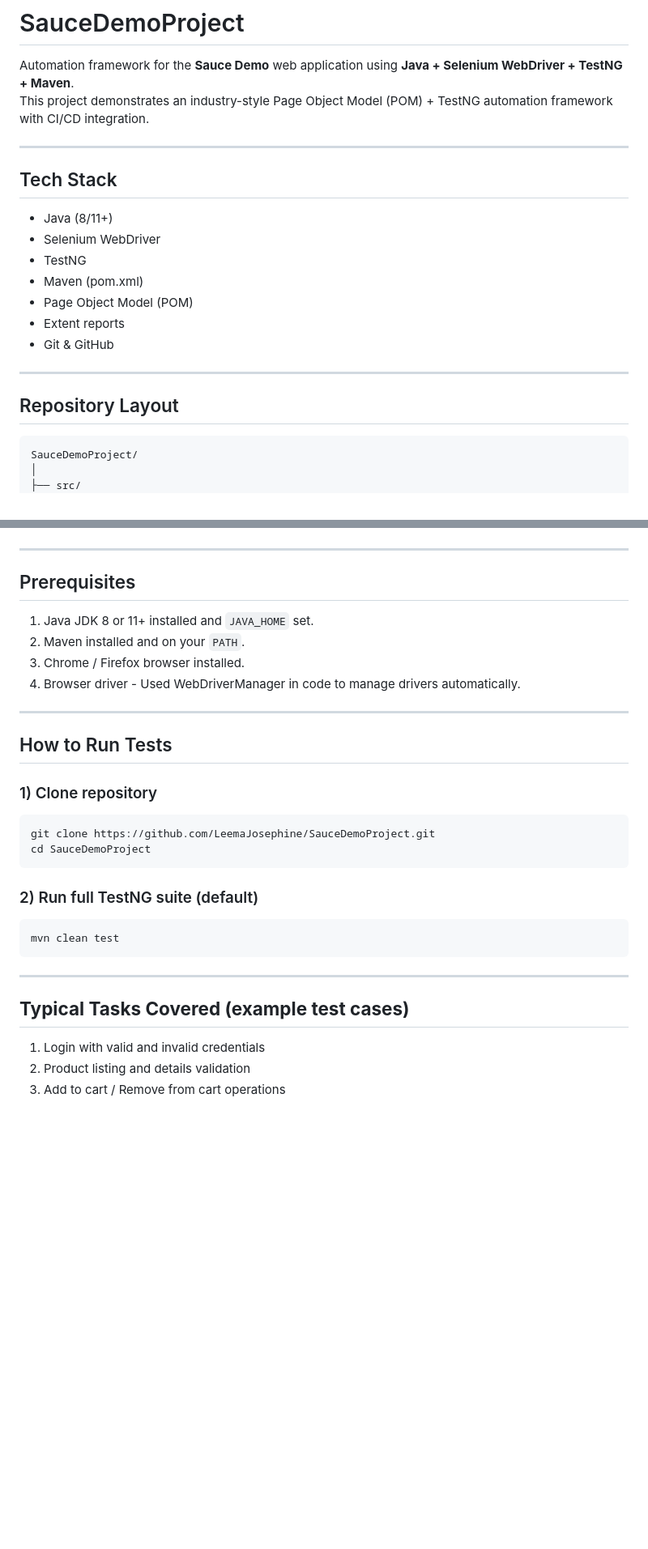
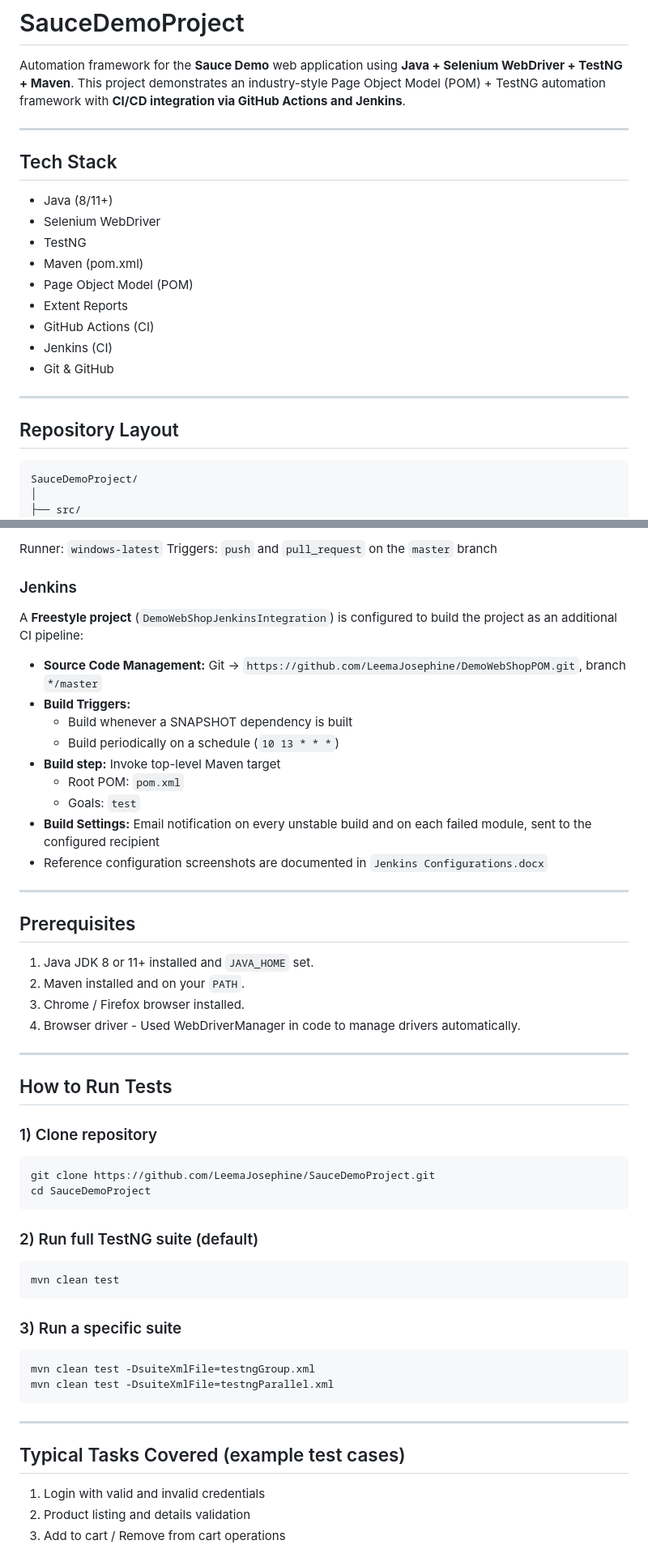
Before and after one commit to LeemaJosephine/SauceDemoProject_POM_TestNG, a Markdown page: README.md, 2 parts joined by grey strips. Shown at 81% size. Rendered like a GitHub page; blank space fills up the shorter version.

````diff
--- a/README.md
+++ b/README.md
@@ -1,24 +1,24 @@
 # SauceDemoProject
 
 Automation framework for the **Sauce Demo** web application using **Java + Selenium WebDriver + TestNG + Maven**.
-This project demonstrates an industry-style Page Object Model (POM) + TestNG automation framework with CI/CD integration.
+This project demonstrates an industry-style Page Object Model (POM) + TestNG automation framework with **CI/CD integration via GitHub Actions and Jenkins**.
 
 ---
 
-##  Tech Stack
-
+## Tech Stack
 - Java (8/11+)
 - Selenium WebDriver
 - TestNG
 - Maven (pom.xml)
 - Page Object Model (POM)
-- Extent reports
+- Extent Reports
+- GitHub Actions (CI)
+- Jenkins (CI)
 - Git & GitHub
 
 ---
 
-##  Repository Layout
-
+## Repository Layout
 ```
 SauceDemoProject/
 │
@@ -95,8 +123,22 @@ SauceDemoProject/
+Runner: `windows-latest`
+Triggers: `push` and `pull_request` on the `master` branch
+
+### Jenkins
+A **Freestyle project** (`DemoWebShopJenkinsIntegration`) is configured to build the project as an additional CI pipeline:
+
+- **Source Code Management:** Git → `https://github.com/LeemaJosephine/DemoWebShopPOM.git`, branch `*/master`
+- **Build Triggers:**
+  - Build whenever a SNAPSHOT dependency is built
+  - Build periodically on a schedule (`10 13 * * *`)
+- **Build step:** Invoke top-level Maven target
+  - Root POM: `pom.xml`
+  - Goals: `test`
+- **Build Settings:** Email notification on every unstable build and on each failed module, sent to the configured recipient
+- Reference configuration screenshots are documented in `Jenkins Configurations.docx`
 
 ---
 
 ## Prerequisites
-
 1. Java JDK 8 or 11+ installed and `JAVA_HOME` set.
 2. Maven installed and on your `PATH`.
 3. Chrome / Firefox browser installed.
@@ -111,13 +153,21 @@ SauceDemoProject/
 git clone https://github.com/LeemaJosephine/SauceDemoProject.git
 cd SauceDemoProject
 ```
+
 ### 2) Run full TestNG suite (default)
-```
+```bash
 mvn clean test
 ```
+
+### 3) Run a specific suite
+```bash
+mvn clean test -DsuiteXmlFile=testngGroup.xml
+mvn clean test -DsuiteXmlFile=testngParallel.xml
+```
+
 ---
-## **Typical Tasks Covered (example test cases)**
 
+## Typical Tasks Covered (example test cases)
 1. Login with valid and invalid credentials
 2. Product listing and details validation
 3. Add to cart / Remove from cart operations
````
Also changed, not shown: other parts of README.md (+36 -8 lines).
